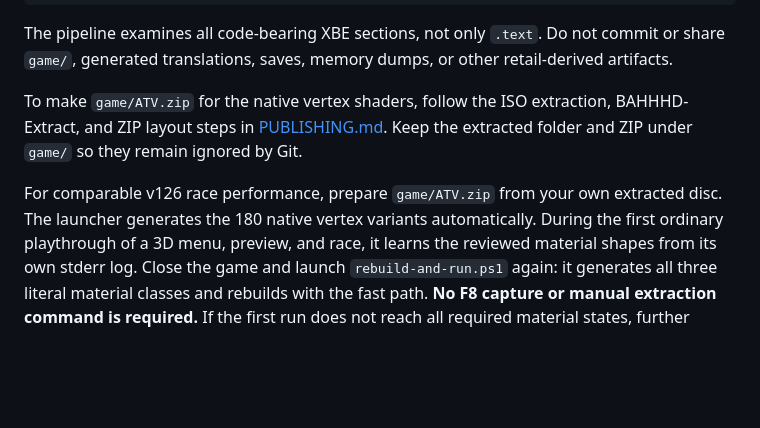
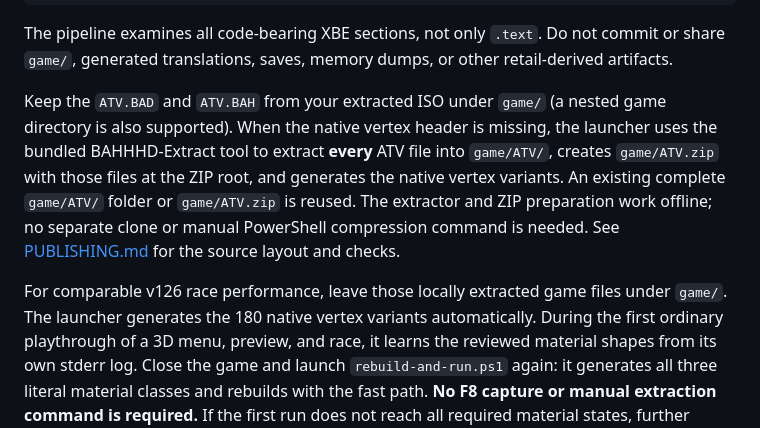
Before and after one commit to HawKDesigns/qpr2-recomp, a Markdown page: README.md, the part around the change. Rendered like a GitHub page; blank space fills up the shorter version.

Commit message:
Document automatic ATV extraction, ZIP packaging, and MIT attribution

```diff
--- a/README.md
+++ b/README.md
@@ -81,13 +81,18 @@ The pipeline examines all code-bearing XBE sections, not only `.text`. Do not
 commit or share `game/`, generated translations, saves, memory dumps, or other
 retail-derived artifacts.
 
-To make `game/ATV.zip` for the native vertex shaders, follow the ISO extraction,
-BAHHHD-Extract, and ZIP layout steps in [PUBLISHING.md](PUBLISHING.md#vertex-programs-from-your-extracted-archive). Keep the extracted folder and ZIP under
-`game/` so they remain ignored by Git.
+Keep the `ATV.BAD` and `ATV.BAH` from your extracted ISO under
+`game/` (a nested game directory is also supported). When the native vertex
+header is missing, the launcher uses the bundled BAHHHD-Extract tool to
+extract **every** ATV file into `game/ATV/`, creates `game/ATV.zip` with
+those files at the ZIP root, and generates the native vertex variants.
+An existing complete `game/ATV/` folder or `game/ATV.zip` is reused.
+The extractor and ZIP preparation work offline; no separate clone or manual
+PowerShell compression command is needed. See [PUBLISHING.md](PUBLISHING.md#vertex-programs-from-your-extracted-archive)
+for the source layout and checks.
 
-
-For comparable v126 race performance, prepare `game/ATV.zip` from your
-own extracted disc. The launcher generates the 180 native vertex variants
+For comparable v126 race performance, leave those locally extracted game
+files under `game/`. The launcher generates the 180 native vertex variants
 automatically. During the first ordinary playthrough of a 3D menu, preview,
 and race, it learns the reviewed material shapes from its own stderr log.
 Close the game and launch `rebuild-and-run.ps1` again: it generates all three
```
